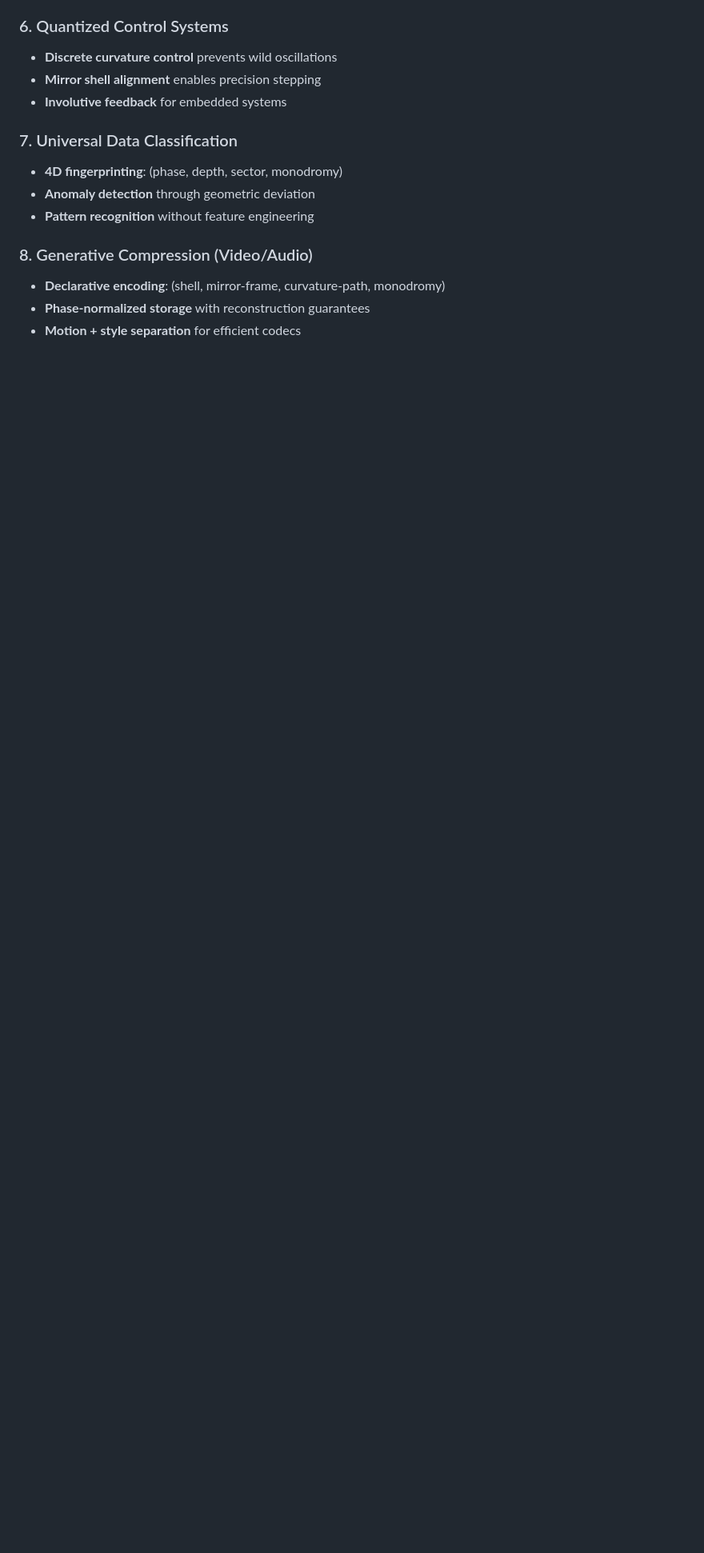
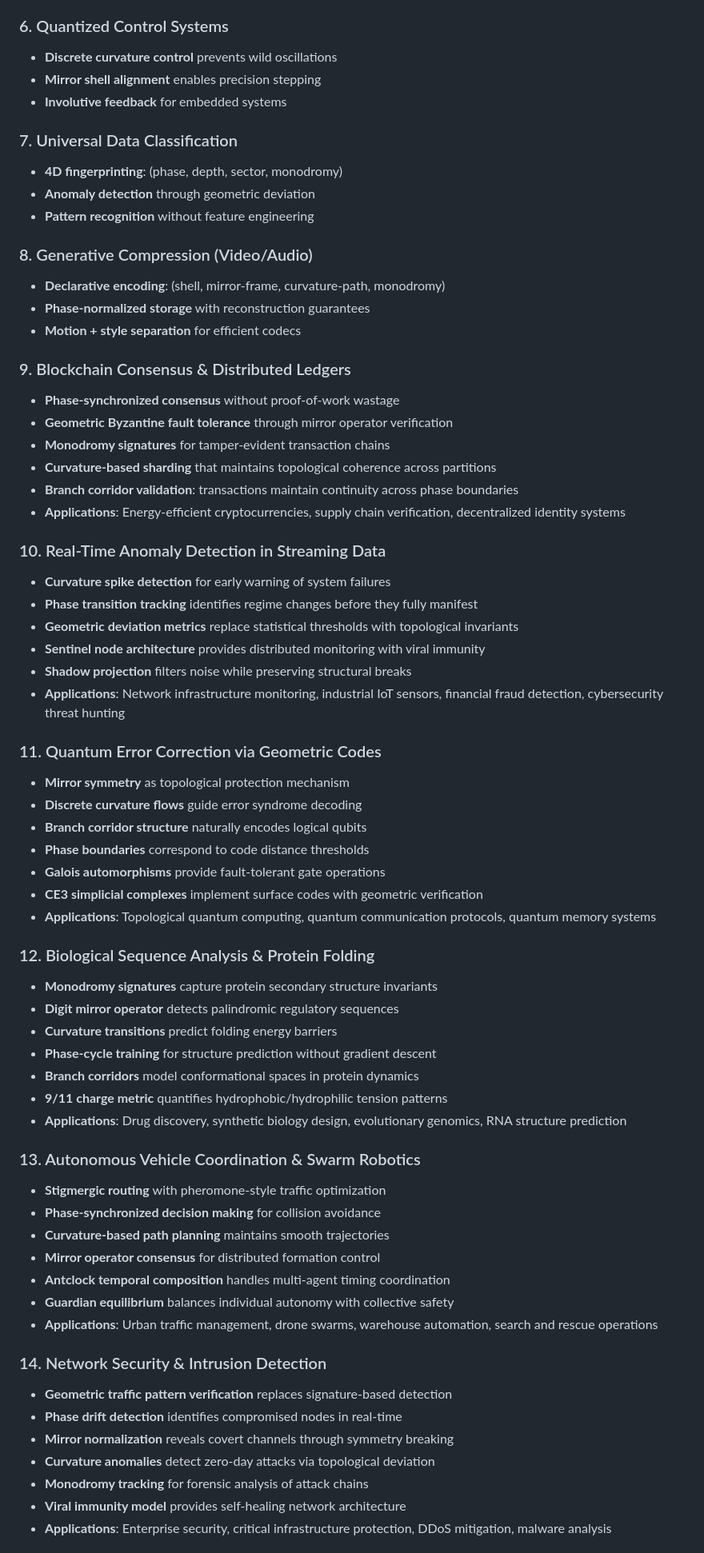
Before and after one commit to selfapplied/antclock, a Markdown page: docs/applications.md, the part around one of its changes. Shown at 80% size. GitHub-like rendering; blank space fills up the shorter version.

Commit message:
Expand applications.md with 8 new promising applications
Co-authored-by: selfapplied <191727385+selfapplied@users.noreply.github.com>

```diff
--- a/docs/applications.md
+++ b/docs/applications.md
@@ -47,3 +47,55 @@ The AntClock framework serves as a **coherence engine** - detecting structural b
 - **Phase-normalized storage** with reconstruction guarantees
 - **Motion + style separation** for efficient codecs
 
+### 9. Blockchain Consensus & Distributed Ledgers
+- **Phase-synchronized consensus** without proof-of-work wastage
+- **Geometric Byzantine fault tolerance** through mirror operator verification
+- **Monodromy signatures** for tamper-evident transaction chains
+- **Curvature-based sharding** that maintains topological coherence across partitions
+- **Branch corridor validation**: transactions maintain continuity across phase boundaries
+- **Applications**: Energy-efficient cryptocurrencies, supply chain verification, decentralized identity systems
+
+### 10. Real-Time Anomaly Detection in Streaming Data
+- **Curvature spike detection** for early warning of system failures
+- **Phase transition tracking** identifies regime changes before they fully manifest
+- **Geometric deviation metrics** replace statistical thresholds with topological invariants
+- **Sentinel node architecture** provides distributed monitoring with viral immunity
+- **Shadow projection** filters noise while preserving structural breaks
+- **Applications**: Network infrastructure monitoring, industrial IoT sensors, financial fraud detection, cybersecurity threat hunting
+
+### 11. Quantum Error Correction via Geometric Codes
+- **Mirror symmetry** as topological protection mechanism
+- **Discrete curvature flows** guide error syndrome decoding
+- **Branch corridor structure** naturally encodes logical qubits
+- **Phase boundaries** correspond to code distance thresholds
+- **Galois automorphisms** provide fault-tolerant gate operations
+- **CE3 simplicial complexes** implement surface codes with geometric verification
+- **Applications**: Topological quantum computing, quantum communication protocols, quantum memory systems
+
+### 12. Biological Sequence Analysis & Protein Folding
+- **Monodromy signatures** capture protein secondary structure invariants
+- **Digit mirror operator** detects palindromic regulatory sequences
+- **Curvature transitions** predict folding energy barriers
+- **Phase-cycle training** for structure prediction without gradient descent
+- **Branch corridors** model conformational spaces in protein dynamics
+- **9/11 charge metric** quantifies hydrophobic/hydrophilic tension patterns
+- **Applications**: Drug discovery, synthetic biology design, evolutionary genomics, RNA structure prediction
+
+### 13. Autonomous Vehicle Coordination & Swarm Robotics
+- **Stigmergic routing** with pheromone-style traffic optimization
+- **Phase-synchronized decision making** for collision avoidance
+- **Curvature-based path planning** maintains smooth trajectories
+- **Mirror operator consensus** for distributed formation control
+- **Antclock temporal composition** handles multi-agent timing coordination
+- **Guardian equilibrium** balances individual autonomy with collective safety
+- **Applications**: Urban traffic management, drone swarms, warehouse automation, search and rescue operations
+
+### 14. Network Security & Intrusion Detection
+- **Geometric traffic pattern verification** replaces signature-based detection
+- **Phase drift detection** identifies compromised nodes in real-time
+- **Mirror normalization** reveals covert channels through symmetry breaking
+- **Curvature anomalies** detect zero-day attacks via topological deviation
+- **Monodromy tracking** for forensic analysis of attack chains
+- **Viral immunity model** provides self-healing network architecture
+- **Applications**: Enterprise security, critical infrastructure protection, DDoS mitigation, malware analysis
+
```
Also changed, not shown: other parts of docs/applications.md (+27 -6 lines).
